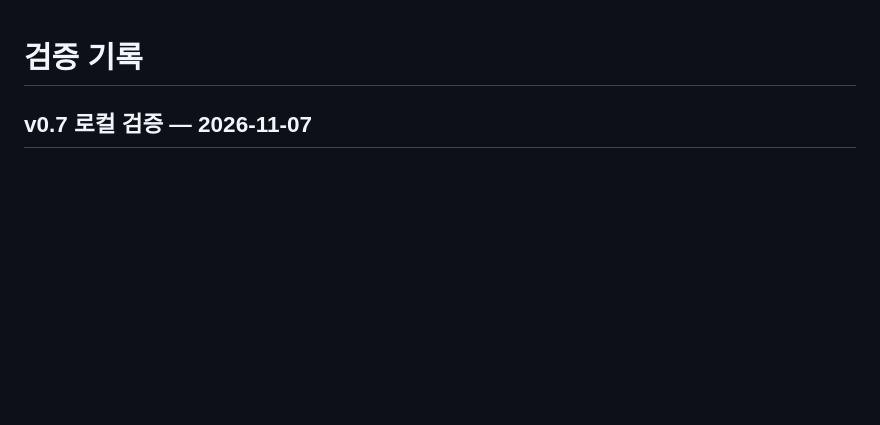
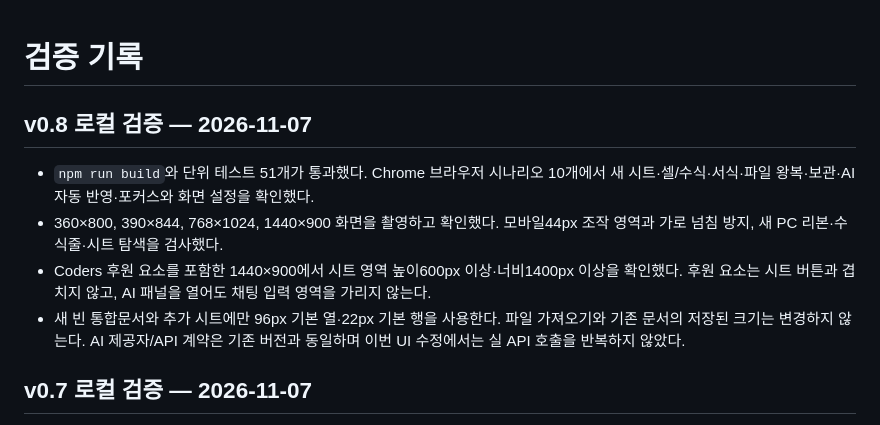
Before and after one commit to boclair98/excel-workspace, a Markdown page: VERIFICATION.md, the part around the change. Rendered like a GitHub page; blank space fills up the shorter version.

```diff
--- a/VERIFICATION.md
+++ b/VERIFICATION.md
@@ -1,4 +1,11 @@
 # 검증 기록
+
+## v0.8 로컬 검증 — 2026-11-07
+
+- `npm run build`와 단위 테스트 51개가 통과했다. Chrome 브라우저 시나리오 10개에서 새 시트·셀/수식·서식·파일 왕복·보관·AI 자동 반영·포커스와 화면 설정을 확인했다.
+- 360×800, 390×844, 768×1024, 1440×900 화면을 촬영하고 확인했다. 모바일44px 조작 영역과 가로 넘침 방지, 새 PC 리본·수식줄·시트 탐색을 검사했다.
+- Coders 후원 요소를 포함한 1440×900에서 시트 영역 높이600px 이상·너비1400px 이상을 확인했다. 후원 요소는 시트 버튼과 겹치지 않고, AI 패널을 열어도 채팅 입력 영역을 가리지 않는다.
+- 새 빈 통합문서와 추가 시트에만 96px 기본 열·22px 기본 행을 사용한다. 파일 가져오기와 기존 문서의 저장된 크기는 변경하지 않는다. AI 제공자/API 계약은 기존 버전과 동일하며 이번 UI 수정에서는 실 API 호출을 반복하지 않았다.
 
 ## v0.7 로컬 검증 — 2026-11-07
 
```
Also changed, not shown: README.md (+2 -2 lines), design.md (+13 -0 lines), screenshots/editor-desktop.png, screenshots/editor-mobile.png, 10 other files.
